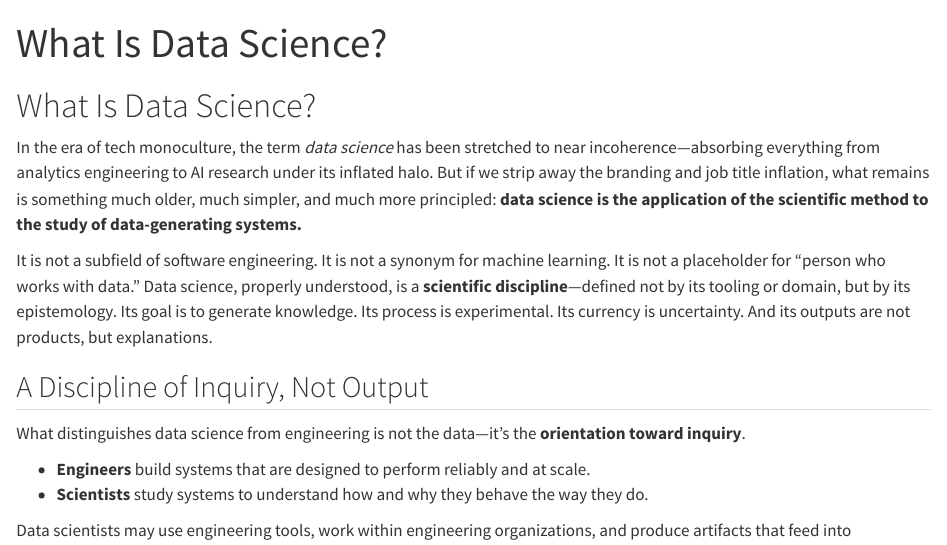
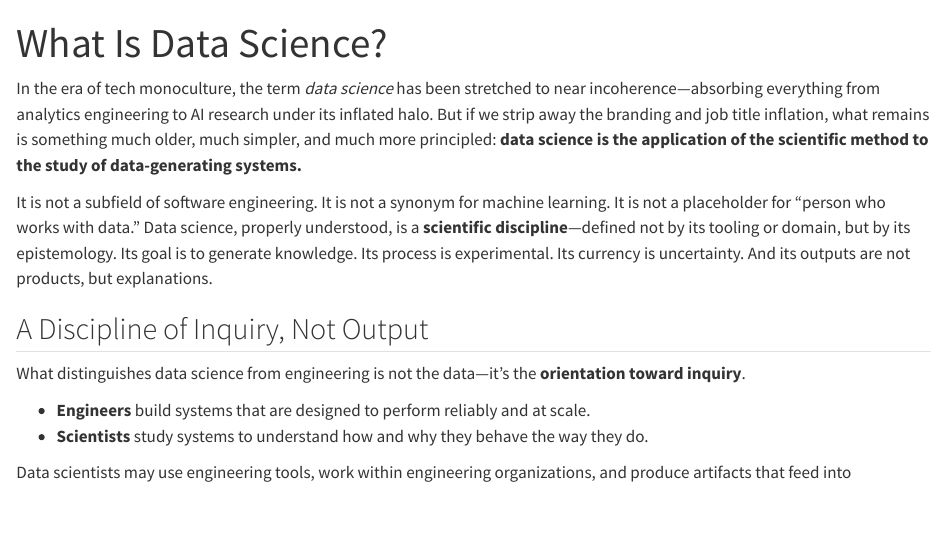
Before and after one commit to andrewcstewart/data-science-in-focus, a Quarto document (chapters/what-is-data-science.qmd): the page in a window 1100 px wide, from its top. Rendered offline with R 4.5, knitr and Pandoc in place of Quarto, with nearby package versions.

Commit message:
fix: removed duplicate header

```diff
--- a/chapters/what-is-data-science.qmd
+++ b/chapters/what-is-data-science.qmd
@@ -3,8 +3,6 @@ title: "What Is Data Science?"
 format: html
 number-sections: false
 ---
-
-# What Is Data Science?
 
 In the era of tech monoculture, the term *data science* has been stretched to near incoherence—absorbing everything from analytics engineering to AI research under its inflated halo. But if we strip away the branding and job title inflation, what remains is something much older, much simpler, and much more principled: **data science is the application of the scientific method to the study of data-generating systems.**
 
```
